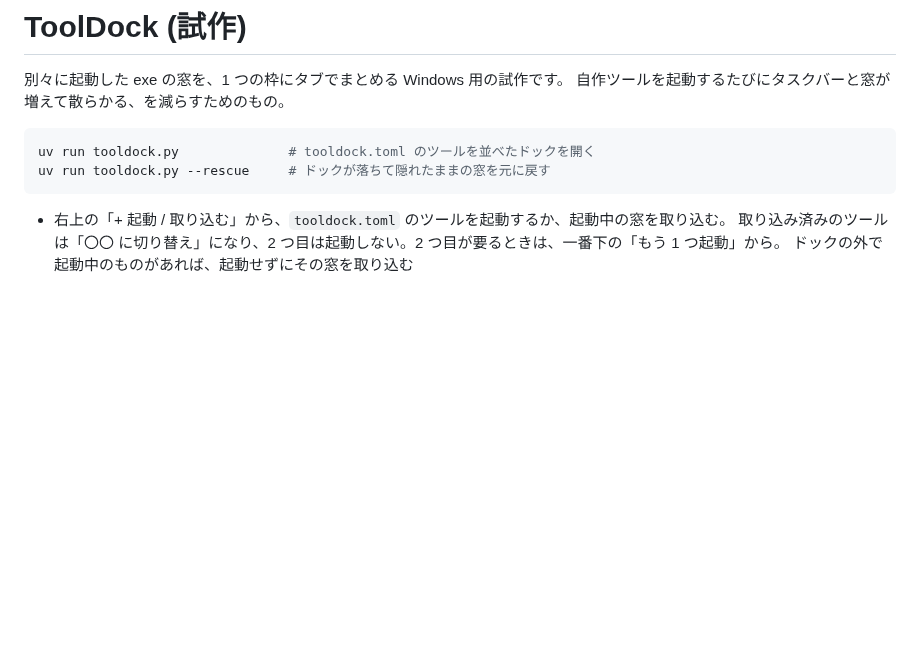
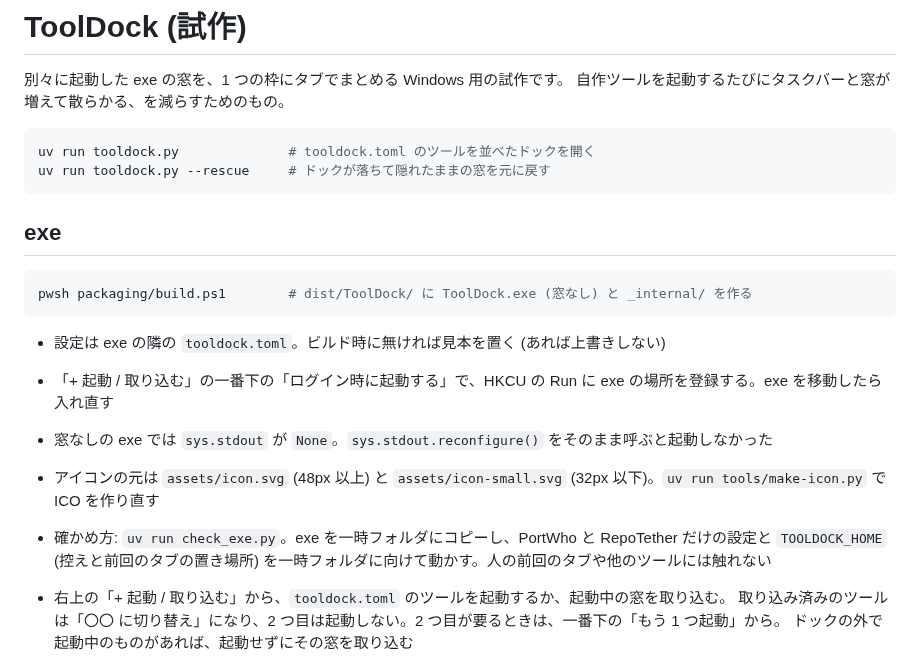
Before and after one commit to lancard-aikawa/WinTabDock, a Markdown page: README.md, the part around the change. GitHub-like rendering; blank space fills up the shorter version.

````diff
--- a/README.md
+++ b/README.md
@@ -7,6 +7,19 @@
 uv run tooldock.py              # tooldock.toml のツールを並べたドックを開く
 uv run tooldock.py --rescue     # ドックが落ちて隠れたままの窓を元に戻す
 ```
+
+## exe
+
+```powershell
+pwsh packaging/build.ps1        # dist/ToolDock/ に ToolDock.exe (窓なし) と _internal/ を作る
+```
+
+- 設定は exe の隣の `tooldock.toml`。ビルド時に無ければ見本を置く (あれば上書きしない)
+- 「+ 起動 / 取り込む」の一番下の「ログイン時に起動する」で、HKCU の Run に exe の場所を登録する。exe を移動したら入れ直す
+- 窓なしの exe では `sys.stdout` が `None`。`sys.stdout.reconfigure()` をそのまま呼ぶと起動しなかった
+- アイコンの元は `assets/icon.svg` (48px 以上) と `assets/icon-small.svg` (32px 以下)。`uv run tools/make-icon.py` で ICO を作り直す
+- 確かめ方: `uv run check_exe.py`。exe を一時フォルダにコピーし、PortWho と RepoTether だけの設定と
+  `TOOLDOCK_HOME` (控えと前回のタブの置き場所) を一時フォルダに向けて動かす。人の前回のタブや他のツールには触れない
 
 - 右上の「+ 起動 / 取り込む」から、`tooldock.toml` のツールを起動するか、起動中の窓を取り込む。
   取り込み済みのツールは「〇〇 に切り替え」になり、2 つ目は起動しない。2 つ目が要るときは、一番下の「もう 1 つ起動」から。
````
Also changed, not shown: assets/icon-256.png (added), 9 other files.
